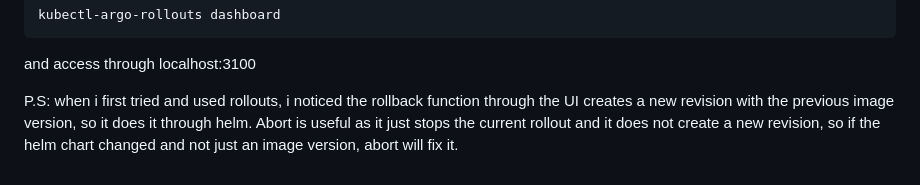
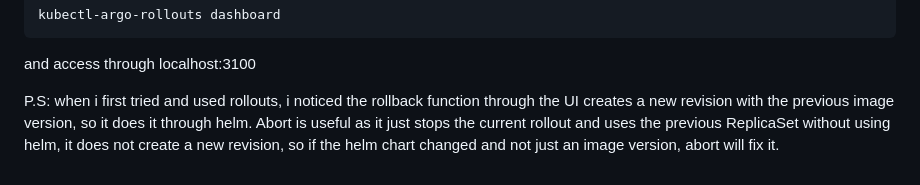
Before and after one commit to yam-devops/cicd-jenkins-aws, a Markdown page: gitops/README.md, the part around the change. GitHub-like rendering.

Commit message:
Argo rollout explanation

```diff
--- a/gitops/README.md
+++ b/gitops/README.md
@@ -236,4 +236,4 @@ kubectl-argo-rollouts dashboard
 and access through localhost:3100
 
 
-P.S: when i first tried and used rollouts, i noticed the rollback function through the UI creates a new revision with the previous image version, so it does it through helm. Abort is useful as it just stops the current rollout and it does not create a new revision, so if the helm chart changed and not just an image version, abort will fix it.
+P.S: when i first tried and used rollouts, i noticed the rollback function through the UI creates a new revision with the previous image version, so it does it through helm. Abort is useful as it just stops the current rollout and uses the previous ReplicaSet without using helm, it does not create a new revision, so if the helm chart changed and not just an image version, abort will fix it.
```
